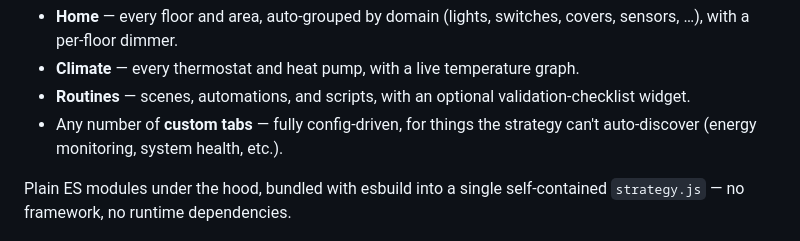
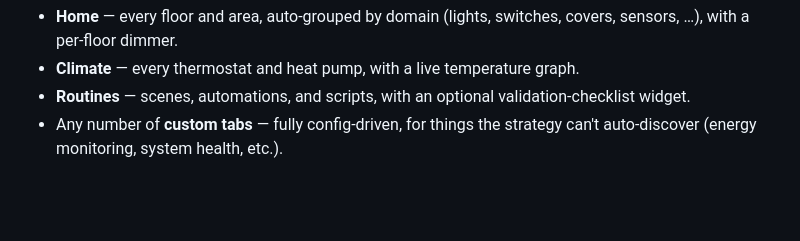
Before and after one commit to ericmatte/ha-atrium-dashboard, a Markdown page: README.md, the part around the change. GitHub-like rendering; blank space fills up the shorter version.

```diff
--- a/README.md
+++ b/README.md
@@ -11,8 +11,6 @@ No YAML editing, no per-room configuration.
 - **Climate** — every thermostat and heat pump, with a live temperature graph.
 - **Routines** — scenes, automations, and scripts, with an optional validation-checklist widget.
 - Any number of **custom tabs** — fully config-driven, for things the strategy can't auto-discover (energy monitoring, system health, etc.).
-
-Plain ES modules under the hood, bundled with esbuild into a single self-contained `strategy.js` — no framework, no runtime dependencies.
 
 ![Atrium dashboard Home view, dark theme, showing floors, areas, and per-room lights, climate, and sensors](images/preview-dark.png)
 
```
